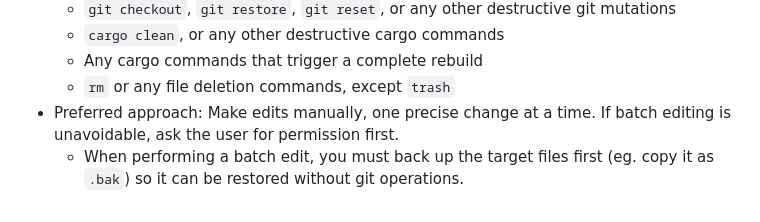
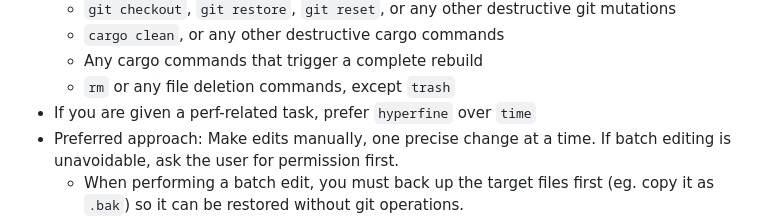
Before and after one commit to wqpl/wq, a Markdown page: AGENTS.md, the part around the change. Rendered like a GitHub page.

```diff
--- a/AGENTS.md
+++ b/AGENTS.md
@@ -55,6 +55,7 @@
   - `cargo clean`, or any other destructive cargo commands
   - Any cargo commands that trigger a complete rebuild
   - `rm` or any file deletion commands, except `trash`
+- If you are given a perf-related task, prefer `hyperfine` over `time`
 - Preferred approach: Make edits manually, one precise change at a time. If batch editing is unavoidable, ask the user for permission first.
   - When performing a batch edit, you must back up the target files first (eg. copy it as `.bak`) so it can be restored without git operations.
 - When you are not sure of the user's intent, prefer asking the user instead of guessing.
```
